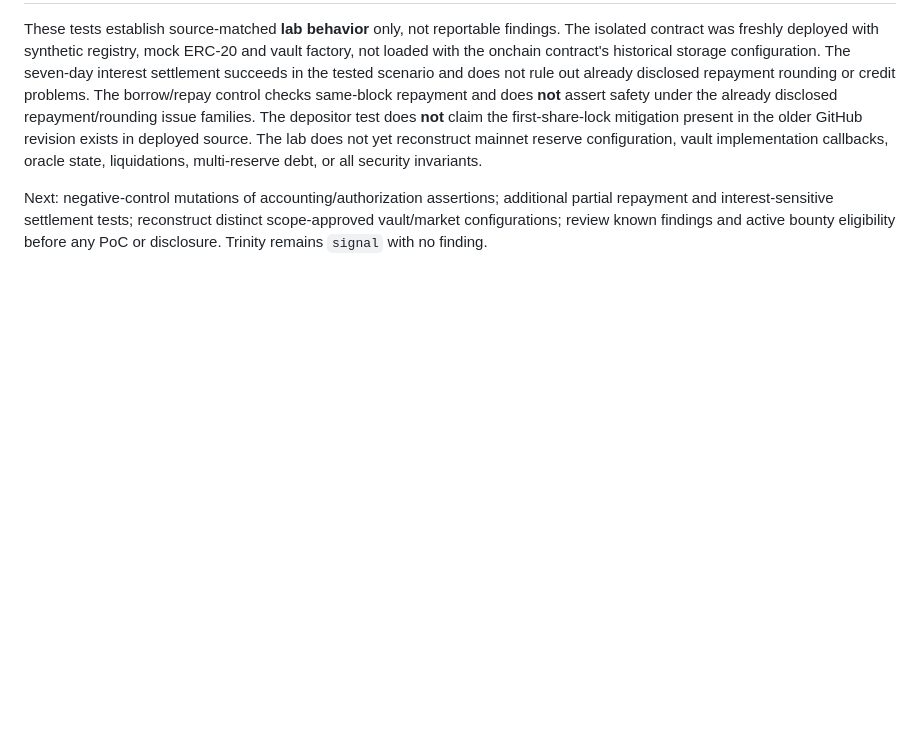
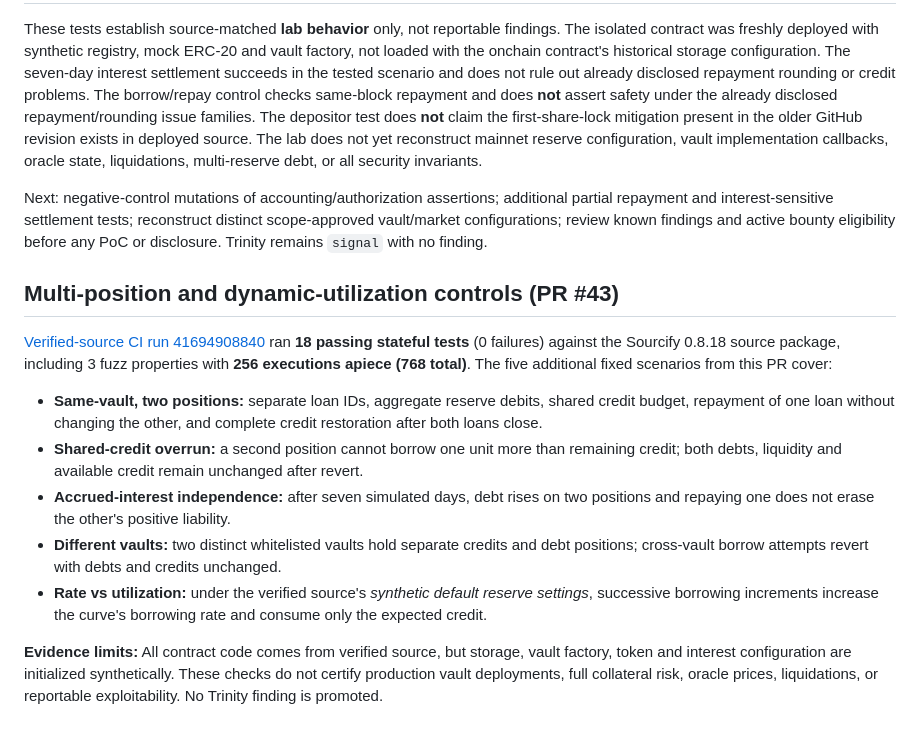
Before and after one commit to timeless-hayoka/ANCHOR, a Markdown page: docs/EXTRA_VERIFIED_STATEFUL_LAB.md, the part around the change. Drawn GitHub-style; blank space fills up the shorter version.

Commit message:
Record 18 passing verified-source multi-position, cross-vault and utilization regression results

```diff
--- a/docs/EXTRA_VERIFIED_STATEFUL_LAB.md
+++ b/docs/EXTRA_VERIFIED_STATEFUL_LAB.md
@@ -47,3 +47,15 @@ The full settlement test is **not** evidence that interest always settles correc
 These tests establish source-matched **lab behavior** only, not reportable findings.  The isolated contract was freshly deployed with synthetic registry, mock ERC-20 and vault factory, not loaded with the onchain contract's historical storage configuration. The seven-day interest settlement succeeds in the tested scenario and does not rule out already disclosed repayment rounding or credit problems. The borrow/repay control checks same-block repayment and does **not** assert safety under the already disclosed repayment/rounding issue families. The depositor test does **not** claim the first-share-lock mitigation present in the older GitHub revision exists in deployed source. The lab does not yet reconstruct mainnet reserve configuration, vault implementation callbacks, oracle state, liquidations, multi-reserve debt, or all security invariants.
 
 Next: negative-control mutations of accounting/authorization assertions; additional partial repayment and interest-sensitive settlement tests; reconstruct distinct scope-approved vault/market configurations; review known findings and active bounty eligibility before any PoC or disclosure. Trinity remains `signal` with no finding.
+
+## Multi-position and dynamic-utilization controls (PR #43)
+
+[Verified-source CI run 41694908840](https://github.com/timeless-hayoka/ANCHOR/actions/runs/41694908840) ran **18 passing stateful tests** (0 failures) against the Sourcify 0.8.18 source package, including 3 fuzz properties with **256 executions apiece (768 total)**. The five additional fixed scenarios from this PR cover:
+
+- **Same-vault, two positions:** separate loan IDs, aggregate reserve debits, shared credit budget, repayment of one loan without changing the other, and complete credit restoration after both loans close.
+- **Shared-credit overrun:** a second position cannot borrow one unit more than remaining credit; both debts, liquidity and available credit remain unchanged after revert.
+- **Accrued-interest independence:** after seven simulated days, debt rises on two positions and repaying one does not erase the other's positive liability.
+- **Different vaults:** two distinct whitelisted vaults hold separate credits and debt positions; cross-vault borrow attempts revert with debts and credits unchanged.
+- **Rate vs utilization:** under the verified source's *synthetic default reserve settings*, successive borrowing increments increase the curve's borrowing rate and consume only the expected credit.
+
+**Evidence limits:** All contract code comes from verified source, but storage, vault factory, token and interest configuration are initialized synthetically. These checks do not certify production vault deployments, full collateral risk, oracle prices, liquidations, or reportable exploitability. No Trinity finding is promoted.
```
